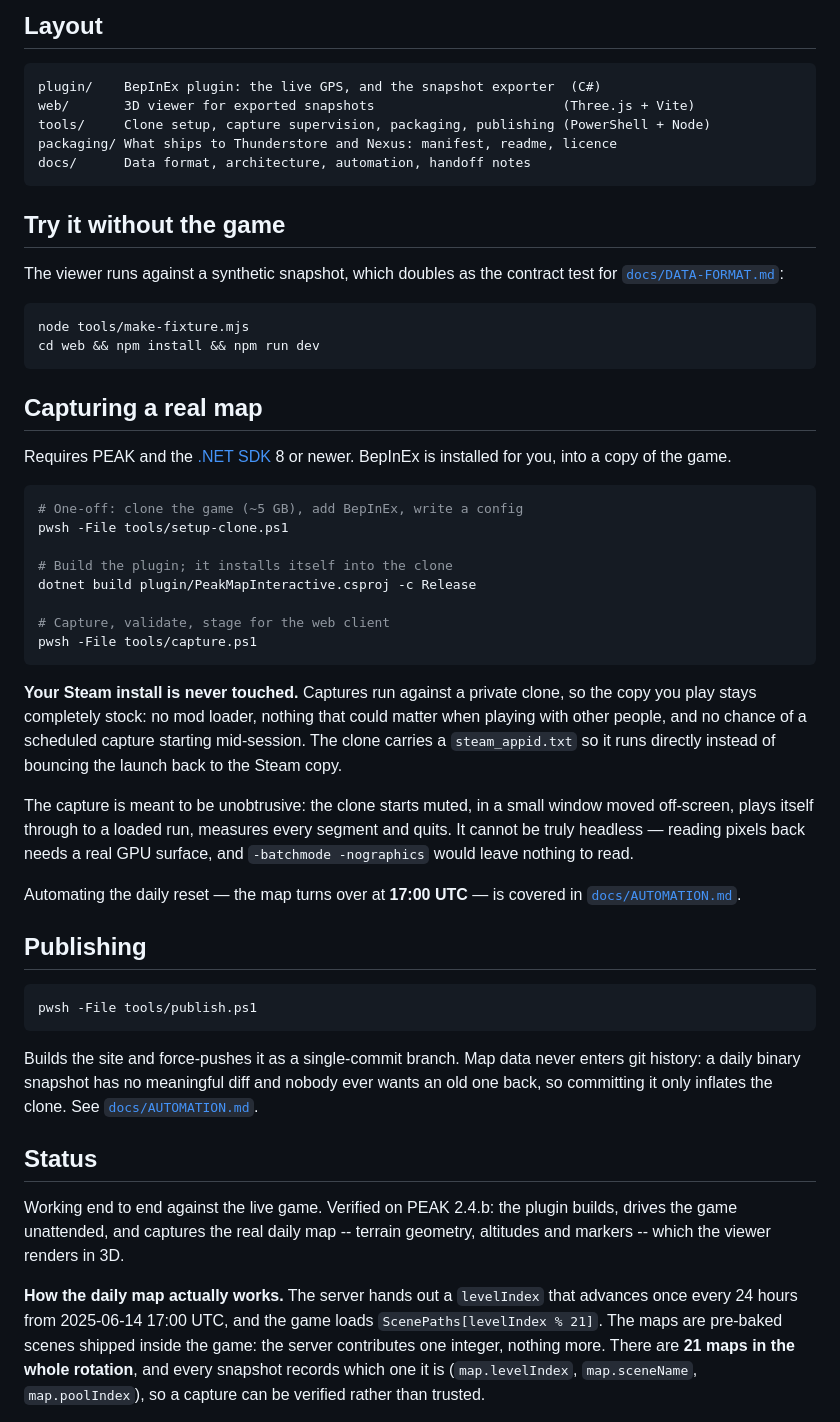
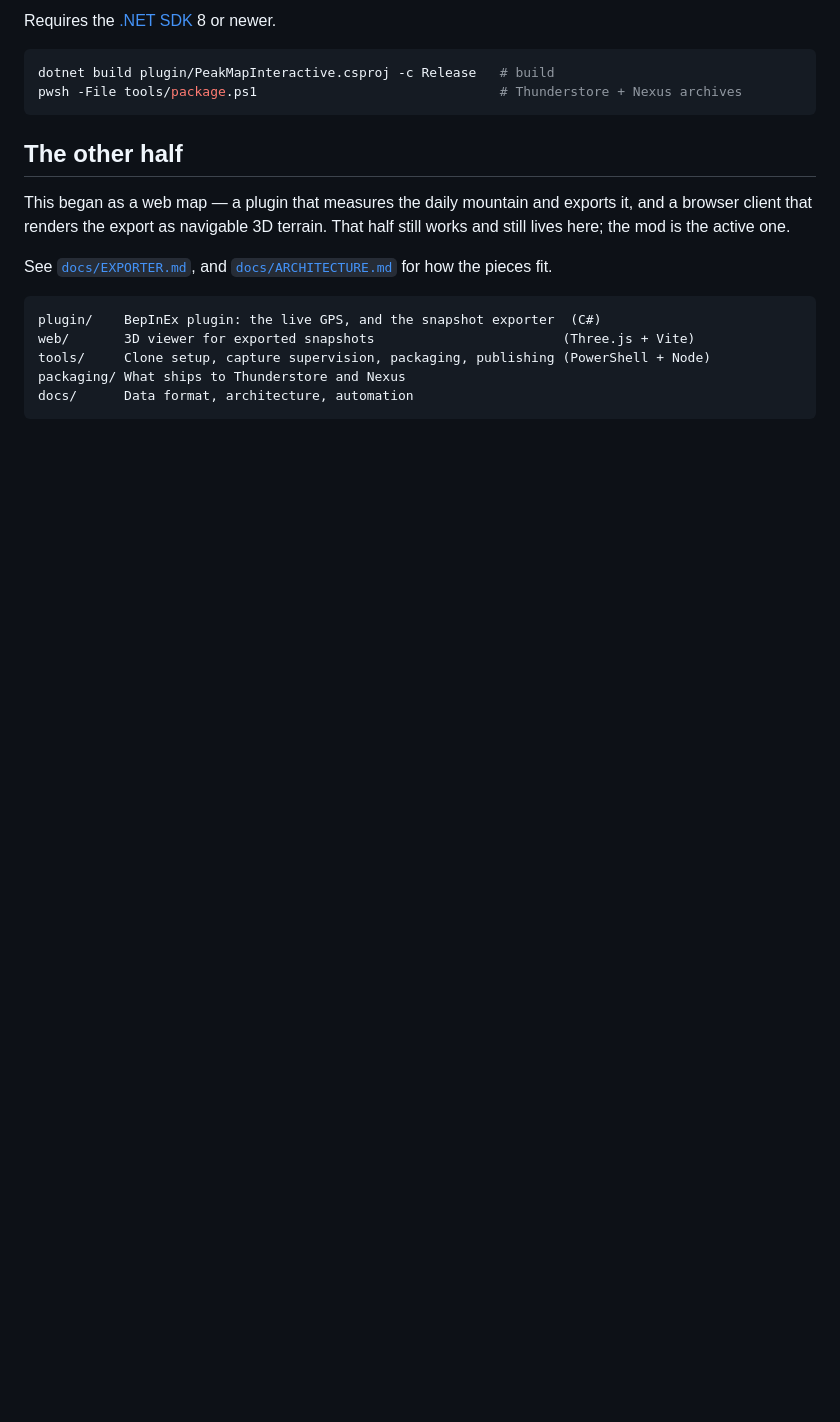
Before and after one commit to abra9987/Peak-Hiking-GPS, a Markdown page: README.md, the part around one of its changes. GitHub-like rendering; blank space fills up the shorter version.

````diff
--- a/README.md
+++ b/README.md
@@ -71,76 +51,24 @@ drift apart. Everything else follows from not throwing that away.
 
-## Layout
+Requires the [.NET SDK](https://dotnet.microsoft.com/download) 8 or newer.
+
+```bash
+dotnet build plugin/PeakMapInteractive.csproj -c Release   # build
+pwsh -File tools/package.ps1                               # Thunderstore + Nexus archives
+```
+
+## The other half
+
+This began as a web map — a plugin that measures the daily mountain and exports
+it, and a browser client that renders the export as navigable 3D terrain. That
+half still works and still lives here; the mod is the active one.
+
+See [`docs/EXPORTER.md`](docs/EXPORTER.md), and
+[`docs/ARCHITECTURE.md`](docs/ARCHITECTURE.md) for how the pieces fit.
 
 ```
 plugin/    BepInEx plugin: the live GPS, and the snapshot exporter  (C#)
 web/       3D viewer for exported snapshots                        (Three.js + Vite)
 tools/     Clone setup, capture supervision, packaging, publishing (PowerShell + Node)
-packaging/ What ships to Thunderstore and Nexus: manifest, readme, licence
-docs/      Data format, architecture, automation, handoff notes
+packaging/ What ships to Thunderstore and Nexus
+docs/      Data format, architecture, automation
 ```
-
-## Try it without the game
-
-The viewer runs against a synthetic snapshot, which doubles as the contract test
-for [`docs/DATA-FORMAT.md`](docs/DATA-FORMAT.md):
-
-```bash
-node tools/make-fixture.mjs
-cd web && npm install && npm run dev
-```
-
-## Capturing a real map
-
-Requires PEAK and the [.NET SDK](https://dotnet.microsoft.com/download) 8 or
-newer. BepInEx is installed for you, into a copy of the game.
-
-```bash
-# One-off: clone the game (~5 GB), add BepInEx, write a config
-pwsh -File tools/setup-clone.ps1
-
-# Build the plugin; it installs itself into the clone
-dotnet build plugin/PeakMapInteractive.csproj -c Release
-
-# Capture, validate, stage for the web client
-pwsh -File tools/capture.ps1
-```
-
-**Your Steam install is never touched.** Captures run against a private clone,
-so the copy you play stays completely stock: no mod loader, nothing that could
-matter when playing with other people, and no chance of a scheduled capture
-starting mid-session. The clone carries a `steam_appid.txt` so it runs directly
-instead of bouncing the launch back to the Steam copy.
-
-The capture is meant to be unobtrusive: the clone starts muted, in a small
-window moved off-screen, plays itself through to a loaded run, measures every
-segment and quits. It cannot be truly headless — reading pixels back needs a
-real GPU surface, and `-batchmode -nographics` would leave nothing to read.
-
-Automating the daily reset — the map turns over at **17:00 UTC** — is covered in
-[`docs/AUTOMATION.md`](docs/AUTOMATION.md).
-
-## Publishing
-
-```bash
-pwsh -File tools/publish.ps1
-```
-
-Builds the site and force-pushes it as a single-commit branch. Map data never
-enters git history: a daily binary snapshot has no meaningful diff and nobody
-ever wants an old one back, so committing it only inflates the clone. See
-[`docs/AUTOMATION.md`](docs/AUTOMATION.md).
-
-## Status
-
-Working end to end against the live game. Verified on PEAK 2.4.b: the plugin
-builds, drives the game unattended, and captures the real daily map -- terrain
-geometry, altitudes and markers -- which the viewer renders in 3D.
-
-**How the daily map actually works.** The server hands out a `levelIndex` that
-advances once every 24 hours from 2025-06-14 17:00 UTC, and the game loads
-`ScenePaths[levelIndex % 21]`. The maps are pre-baked scenes shipped inside the
-game: the server contributes one integer, nothing more. There are **21 maps in
-the whole rotation**, and every snapshot records which one it is
-(`map.levelIndex`, `map.sceneName`, `map.poolIndex`), so a capture can be
-verified rather than trusted.
-
````
Also changed, not shown: other parts of README.md (+34 -80 lines), docs/EXPORTER.md (added, +127 -0 lines), packaging/README.md (+43 -45 lines), packaging/STORE.md (added, +52 -0 lines), docs/media/device.png (added), docs/media/hero.png (added), docs/media/shot-chest.jpg (added), docs/media/shot-shore.jpg (added), 1 other file.
